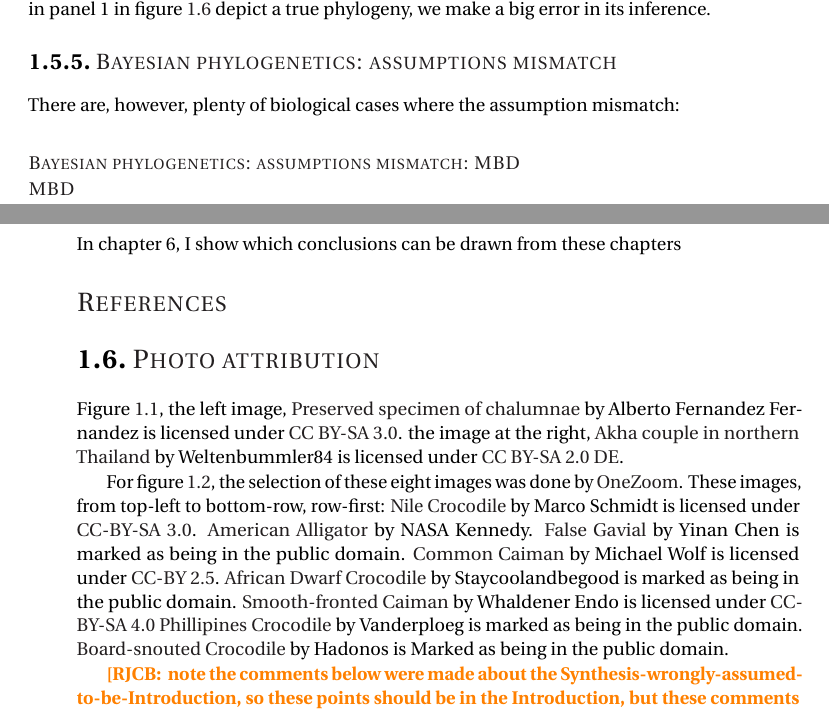
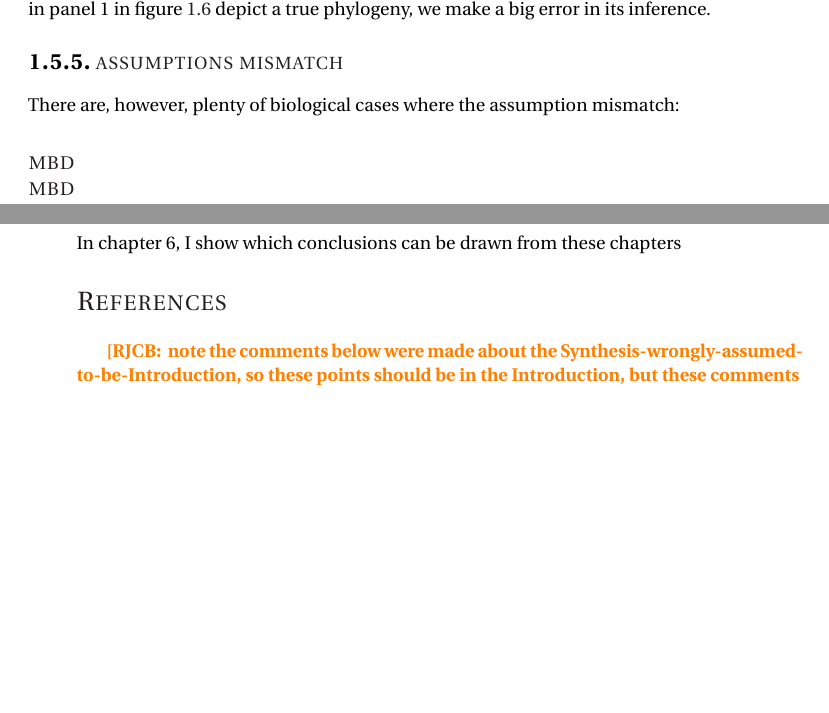
Before and after one commit to richelbilderbeek/thesis_introduction, a LaTeX thesis (header.tex, which reads introduction.tex): two parts of pages 13 and 14 of 15, joined at a grey line, cut so that both start at the same text, the shorter picture padded with empty space. Compiled offline with pdfLaTeX; a missing bibliography style is replaced by a similar one.

Commit message:
Getting there

```diff
--- a/introduction.tex
+++ b/introduction.tex
@@ -493,14 +506,17 @@ in figure \ref{fig:research_workflow} depict
 a true phylogeny, we make a big error in its inference.
 
 %%%%%%%%%%%%%%%%%%%%%%%%%%%%%%%%%%%%%%%%%%%%%%%%%%%%%%%%%%%%%%%%%%%%%%%%%%%%%%%%
-\subsection{Bayesian phylogenetics: assumptions mismatch}
+% Bayesian phylogenetics
+\subsection{assumptions mismatch}
 %%%%%%%%%%%%%%%%%%%%%%%%%%%%%%%%%%%%%%%%%%%%%%%%%%%%%%%%%%%%%%%%%%%%%%%%%%%%%%%%
 
 There are, however, plenty of biological cases where the assumption
 mismatch:
 
 %%%%%%%%%%%%%%%%%%%%%%%%%%%%%%%%%%%%%%%%%%%%%%%%%%%%%%%%%%%%%%%%%%%%%%%%%%%%%%%%
-\subsubsection{Bayesian phylogenetics: assumptions mismatch: MBD}
+% Bayesian phylogenetics
+%   assumptions mismatch
+\subsubsection{MBD}
 %%%%%%%%%%%%%%%%%%%%%%%%%%%%%%%%%%%%%%%%%%%%%%%%%%%%%%%%%%%%%%%%%%%%%%%%%%%%%%%%
 
 %%%%%%%%%%%%%%%%%%%%%%%%%%%%%%%%%%%%%%%%%%%%%%%%%%%%%%%%%%%%%%%%%%%%%%%%%%%%%%%%
@@ -575,59 +591,15 @@ assumes, me and Giovanni Laudanno developed an R package
 to quantify the error we make due to this mismatch, which is described
 in chapter 3.
 
+%%%%%%%%%%%%%%%%%%%%%%%%%%%%%%%%%%%%%%%%%%%%%%%%%%%%%%%%%%%%%%%%%%%%%%%%%%%%%%%%
 \subsection{conclusion}
+%%%%%%%%%%%%%%%%%%%%%%%%%%%%%%%%%%%%%%%%%%%%%%%%%%%%%%%%%%%%%%%%%%%%%%%%%%%%%%%%
 
 In chapter 6, I show which conclusions can be drawn from these chapters
 
+%%%%%%%%%%%%%%%%%%%%%%%%%%%%%%%%%%%%%%%%%%%%%%%%%%%%%%%%%%%%%%%%%%%%%%%%%%%%%%%%
 \references{dissertation}
-
-\section{Photo attribution}
-
-Figure \ref{fig:long_enduring_and_young_species},
-the left image,
-\href{https://en.wikipedia.org/wiki/File:Latimeria_Chalumnae_-_Coelacanth_-_NHMW.jpg}{Preserved specimen of chalumnae}
-by Alberto Fernandez Fernandez
-is licensed under \href{https://creativecommons.org/licenses/by-sa/3.0/deed.en}{CC BY-SA 3.0}.
-the image at the right,
-\href{https://commons.wikimedia.org/wiki/File:Akha_cropped_hires.JPG}{Akha couple in northern Thailand}
-by Weltenbummler84
-is licensed under \href{https://creativecommons.org/licenses/by-sa/2.0/de/deed.en}{CC BY-SA 2.0 DE}.
-
-For figure \ref{fig:crocodialians},
-the selection of these eight images was done by
-\href{https://www.onezoom.org/life.html/@Crocodylia=195672\#x1602,y148,w4.1516}{OneZoom}.
-These images, from top-left to bottom-row, row-first:
-% 1
-\href{http://media.eol.org/content/2018/04/11/13/61270_orig.jpg}{Nile Crocodile}
-by Marco Schmidt
-is licensed under \href{http://creativecommons.org/licenses/by-sa/3.0}{CC-BY-SA 3.0}.
-% 2
-\href{https://www.flickr.com/photos/nasakennedy/14159295507}{American Alligator}
-by NASA Kennedy.
-% 3
-\href{http://media.eol.org/content/2014/10/06/10/58393_orig.jpg}{False Gavial}
-by Yinan Chen
-is marked as being in the public domain.
-% 4
-\href{http://media.eol.org/content/2012/06/13/05/87714_orig.jpg}{Common Caiman}
-by Michael Wolf
-is licensed under \href{http://creativecommons.org/licenses/by/2.5}{CC-BY 2.5}.
-% 5
-\href{http://media.eol.org/content/2013/06/11/03/12146_orig.jpg}{African Dwarf Crocodile}
-by Staycoolandbegood
-is marked as being in the public domain.
-% 6
-\href{http://media.eol.org/content/2013/11/25/21/58484_orig.jpg}{Smooth-fronted Caiman}
-by Whaldener Endo
-is licensed under \href{http://creativecommons.org/licenses/by-sa/4.0}{CC-BY-SA 4.0}
-% 7
-\href{http://media.eol.org/content/2013/06/11/03/06619_orig.jpg}{Phillipines Crocodile}
-by Vanderploeg
-is marked as being in the public domain.
-% 8
-\href{http://media.eol.org/content/2014/10/06/16/93746_orig.jpg}{Board-snouted Crocodile}
-by Hadonos
-is Marked as being in the public domain.
+%%%%%%%%%%%%%%%%%%%%%%%%%%%%%%%%%%%%%%%%%%%%%%%%%%%%%%%%%%%%%%%%%%%%%%%%%%%%%%%%
 
 \richel{
   note the comments below were made about the
```
Also changed, not shown: introduction.pdf, introduction.tex (17 more changed lines).
